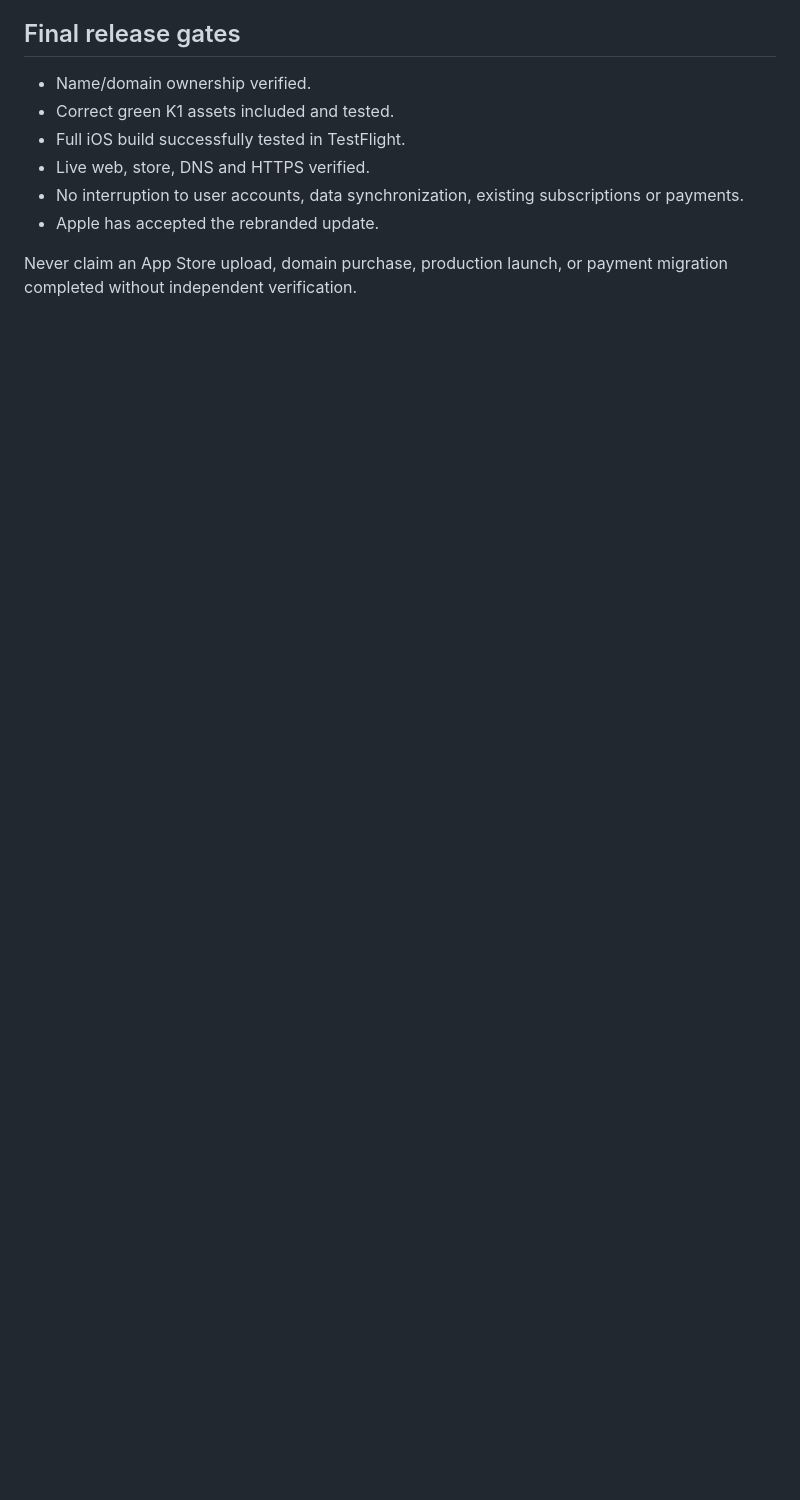
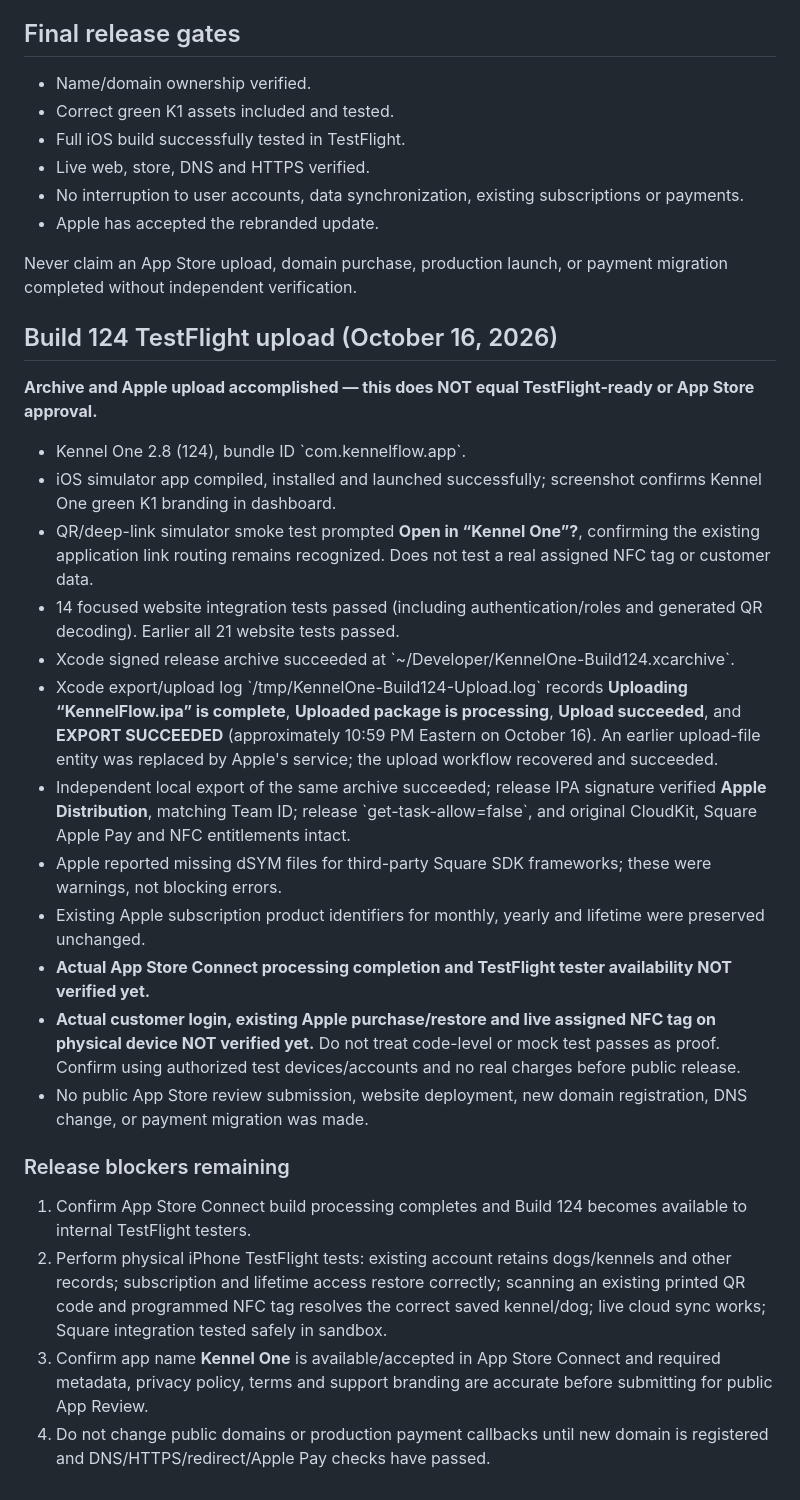
Before and after one commit to KennelFlow/kennelflow-support, a Markdown page: docs/KennelOne-Rebrand-Checklist-2026-10.md, the part around the change. GitHub-like rendering; blank space fills up the shorter version.

Commit message:
Document Kennel One Build 124 upload and pending TestFlight QA

```diff
--- a/docs/KennelOne-Rebrand-Checklist-2026-10.md
+++ b/docs/KennelOne-Rebrand-Checklist-2026-10.md
@@ -49,3 +49,27 @@
 - Apple has accepted the rebranded update.
 
 Never claim an App Store upload, domain purchase, production launch, or payment migration completed without independent verification.
+
+## Build 124 TestFlight upload (October 16, 2026)
+
+**Archive and Apple upload accomplished — this does NOT equal TestFlight-ready or App Store approval.**
+
+- Kennel One 2.8 (124), bundle ID \`com.kennelflow.app\`.
+- iOS simulator app compiled, installed and launched successfully; screenshot confirms Kennel One green K1 branding in dashboard.
+- QR/deep-link simulator smoke test prompted **Open in “Kennel One”?**, confirming the existing application link routing remains recognized. Does not test a real assigned NFC tag or customer data.
+- 14 focused website integration tests passed (including authentication/roles and generated QR decoding). Earlier all 21 website tests passed.
+- Xcode signed release archive succeeded at \`~/Developer/KennelOne-Build124.xcarchive\`.
+- Xcode export/upload log \`/tmp/KennelOne-Build124-Upload.log\` records **Uploading “KennelFlow.ipa” is complete**, **Uploaded package is processing**, **Upload succeeded**, and **EXPORT SUCCEEDED** (approximately 10:59 PM Eastern on October 16). An earlier upload-file entity was replaced by Apple's service; the upload workflow recovered and succeeded.
+- Independent local export of the same archive succeeded; release IPA signature verified **Apple Distribution**, matching Team ID; release \`get-task-allow=false\`, and original CloudKit, Square Apple Pay and NFC entitlements intact.
+- Apple reported missing dSYM files for third-party Square SDK frameworks; these were warnings, not blocking errors.
+- Existing Apple subscription product identifiers for monthly, yearly and lifetime were preserved unchanged.
+- **Actual App Store Connect processing completion and TestFlight tester availability NOT verified yet.**
+- **Actual customer login, existing Apple purchase/restore and live assigned NFC tag on physical device NOT verified yet.** Do not treat code-level or mock test passes as proof. Confirm using authorized test devices/accounts and no real charges before public release.
+- No public App Store review submission, website deployment, new domain registration, DNS change, or payment migration was made.
+
+### Release blockers remaining
+
+1. Confirm App Store Connect build processing completes and Build 124 becomes available to internal TestFlight testers.
+2. Perform physical iPhone TestFlight tests: existing account retains dogs/kennels and other records; subscription and lifetime access restore correctly; scanning an existing printed QR code and programmed NFC tag resolves the correct saved kennel/dog; live cloud sync works; Square integration tested safely in sandbox.
+3. Confirm app name **Kennel One** is available/accepted in App Store Connect and required metadata, privacy policy, terms and support branding are accurate before submitting for public App Review.
+4. Do not change public domains or production payment callbacks until new domain is registered and DNS/HTTPS/redirect/Apple Pay checks have passed.
```
